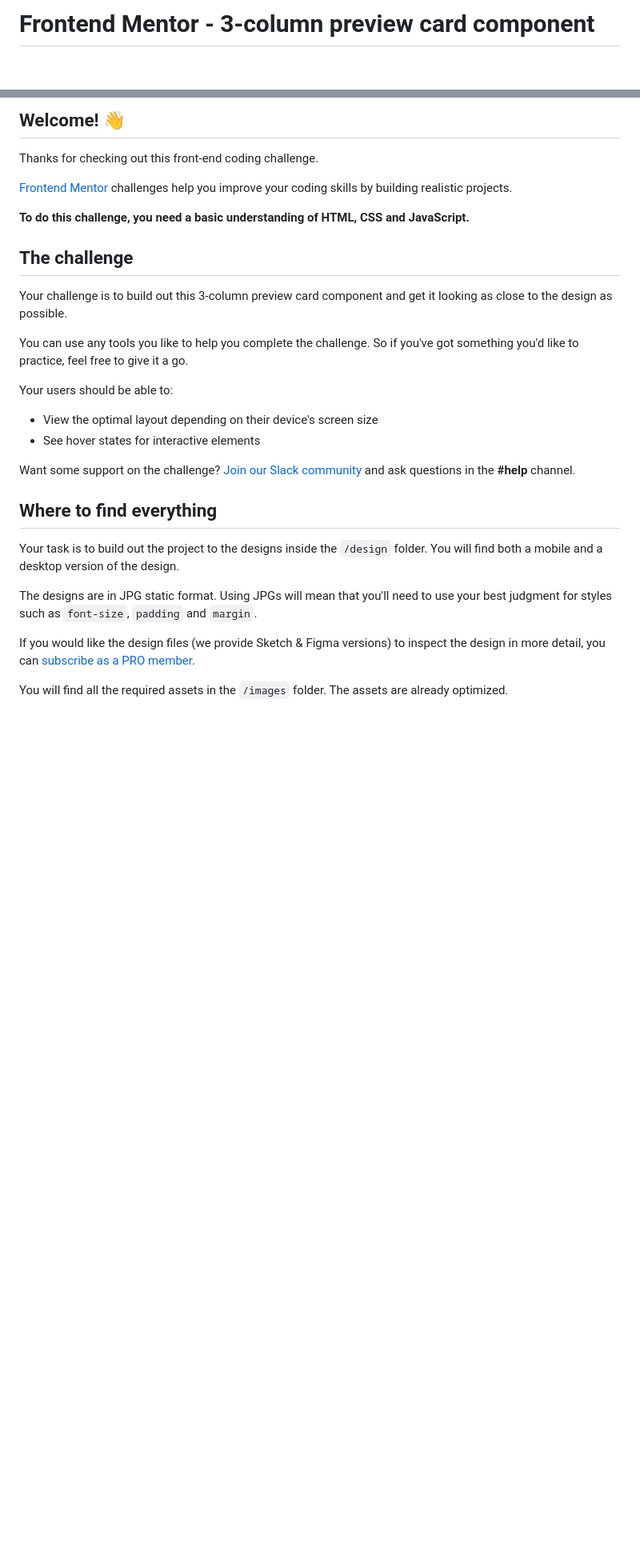
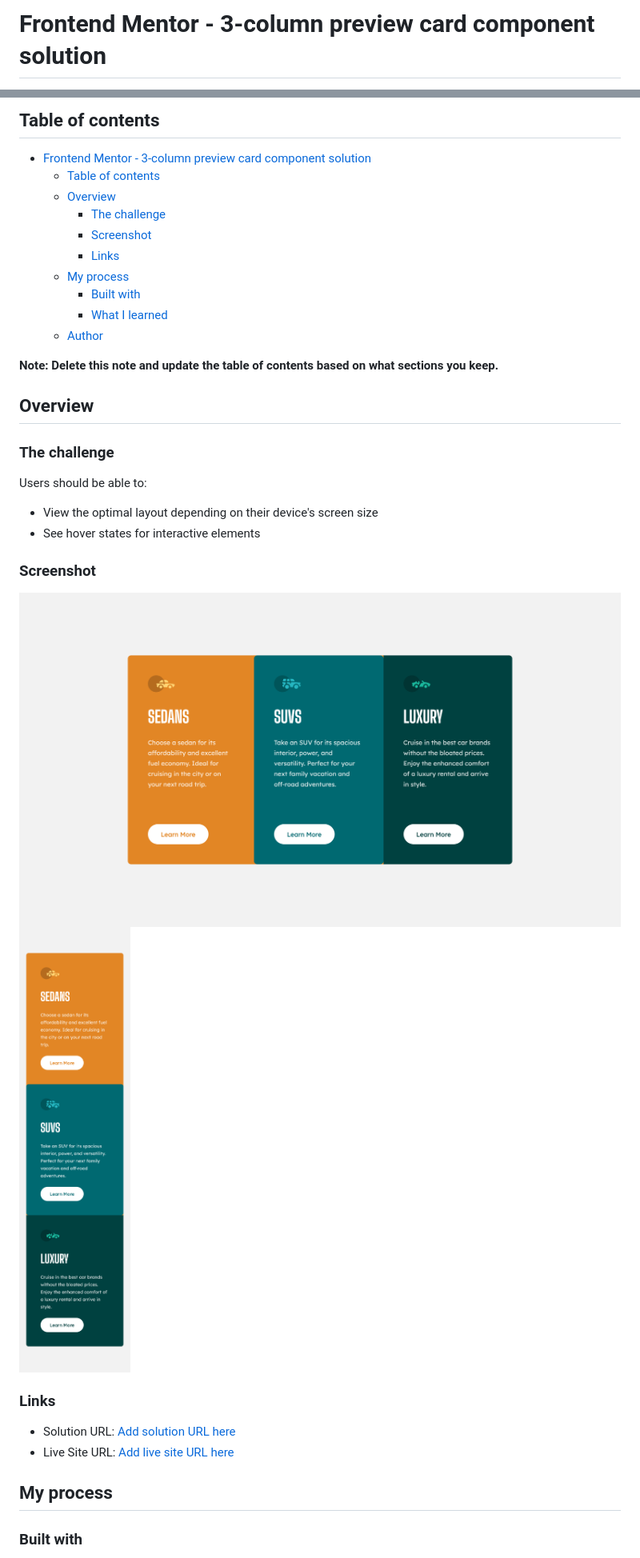
Before and after one commit to FocusCookie/fm-3-column-preview-card-component, a Markdown page: README.md, 2 parts joined by grey strips. Shown at 80% size. GitHub-like rendering; pictures changed too: screenshots/desktop.png (added), screenshots/mobile.png (added); blank space fills up the shorter version.

Commit message:
Finished readme file and added screenshots.

```diff
--- a/README.md
+++ b/README.md
@@ -1,2 +1,2 @@
-# Frontend Mentor - 3-column preview card component
+# Frontend Mentor - 3-column preview card component solution
 
@@ -4,32 +4,39 @@
 
-## Welcome! 👋
+## Table of contents
 
-Thanks for checking out this front-end coding challenge.
+- [Frontend Mentor - 3-column preview card component solution](#frontend-mentor---3-column-preview-card-component-solution)
+  - [Table of contents](#table-of-contents)
+  - [Overview](#overview)
+    - [The challenge](#the-challenge)
+    - [Screenshot](#screenshot)
+    - [Links](#links)
+  - [My process](#my-process)
+    - [Built with](#built-with)
+    - [What I learned](#what-i-learned)
+  - [Author](#author)
 
-[Frontend Mentor](https://www.frontendmentor.io) challenges help you improve your coding skills by building realistic projects.
+**Note: Delete this note and update the table of contents based on what sections you keep.**
 
-**To do this challenge, you need a basic understanding of HTML, CSS and JavaScript.**
+## Overview
 
-## The challenge
+### The challenge
 
-Your challenge is to build out this 3-column preview card component and get it looking as close to the design as possible.
-
-You can use any tools you like to help you complete the challenge. So if you've got something you'd like to practice, feel free to give it a go.
-
-Your users should be able to:
+Users should be able to:
 
 - View the optimal layout depending on their device's screen size
 - See hover states for interactive elements
 
-Want some support on the challenge? [Join our Slack community](https://www.frontendmentor.io/slack) and ask questions in the **#help** channel.
+### Screenshot
 
-## Where to find everything
+!["Desktop view"](./screenshots/desktop.png)
+!["Mobile view"](./screenshots/mobile.png)
 
-Your task is to build out the project to the designs inside the `/design` folder. You will find both a mobile and a desktop version of the design.
+### Links
 
-The designs are in JPG static format. Using JPGs will mean that you'll need to use your best judgment for styles such as `font-size`, `padding` and `margin`.
+- Solution URL: [Add solution URL here](https://github.com/FocusCookie/fm-3-column-preview-card-component)
+- Live Site URL: [Add live site URL here](https://focuscookie.github.io/fm-3-column-preview-card-component/)
 
-If you would like the design files (we provide Sketch & Figma versions) to inspect the design in more detail, you can [subscribe as a PRO member](https://www.frontendmentor.io/pro).
+## My process
 
-You will find all the required assets in the `/images` folder. The assets are already optimized.
+### Built with
 
```
Also changed, not shown: other parts of README.md (+11 -53 lines), README-template.md (deleted, +0 -111 lines), 1 other file.
